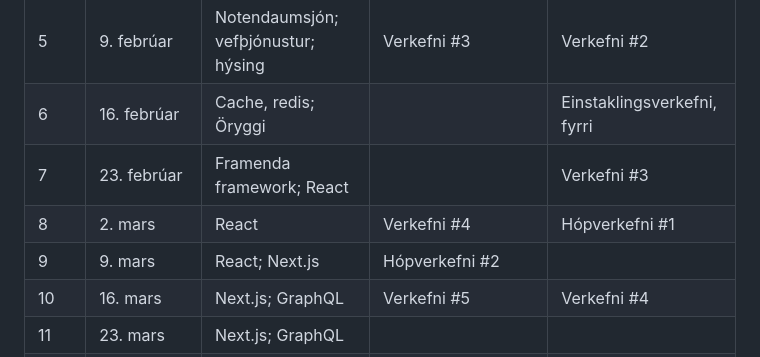
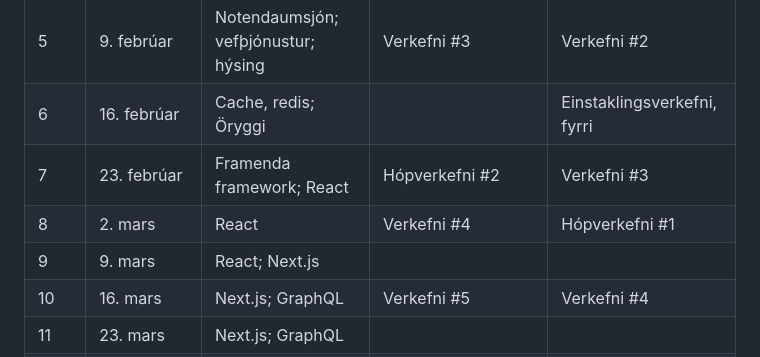
Before and after one commit to vefforritun/vef2-2026, a Markdown page: readme.md, the part around the change. Rendered like a GitHub page.

Commit message:
flýta kynningu á hóp2

```diff
--- a/readme.md
+++ b/readme.md
@@ -12,9 +12,9 @@ Hér má nálgast allt námsefni, dæmi og verkefni í áfanganum vefforritun 2
 | 4    | 2. febrúar  | Form; cookies & sessions; postgres        | Hópverkefni #1       |                             |
 | 5    | 9. febrúar  | Notendaumsjón; vefþjónustur; hýsing       | Verkefni #3          | Verkefni #2                 |
 | 6    | 16. febrúar | Cache, redis; Öryggi                      |                      | Einstaklingsverkefni, fyrri |
-| 7    | 23. febrúar | Framenda framework; React                 |                      | Verkefni #3                 |
+| 7    | 23. febrúar | Framenda framework; React                 | Hópverkefni #2       | Verkefni #3                 |
 | 8    | 2. mars     | React                                     | Verkefni #4          | Hópverkefni #1              |
-| 9    | 9. mars     | React; Next.js                            | Hópverkefni #2       |                             |
+| 9    | 9. mars     | React; Next.js                            |                      |                             |
 | 10   | 16. mars    | Next.js; GraphQL                          | Verkefni #5          | Verkefni #4                 |
 | 11   | 23. mars    | Next.js; GraphQL                          |                      |                             |
 | 12   | 30. mars    | **Páskaleyfi 1.–7. apríl**                |                      |                             |
```
